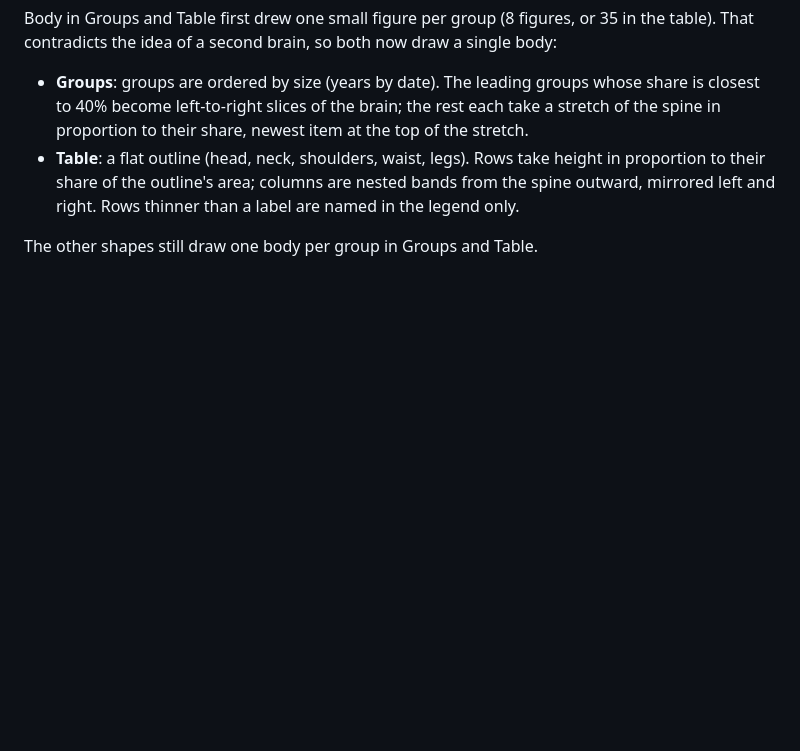
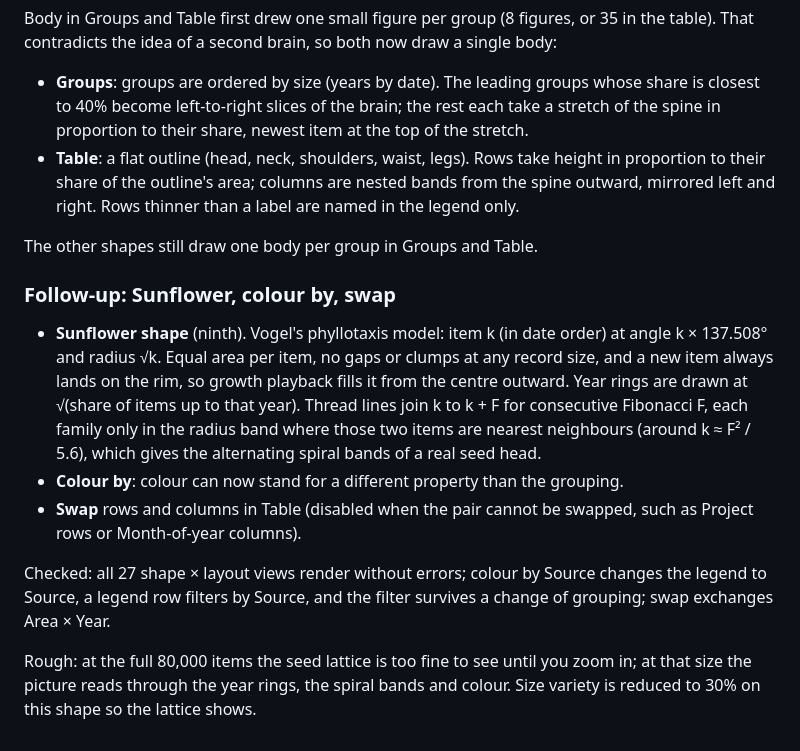
Before and after one commit to boshko1312/2ndbrain, a Markdown page: artifacts/AUDIT.md, the part around the change. Rendered like a GitHub page; blank space fills up the shorter version.

```diff
--- a/artifacts/AUDIT.md
+++ b/artifacts/AUDIT.md
@@ -492,3 +492,13 @@ Body in Groups and Table first drew one small figure per group (8 figures, or 35
 - **Table**: a flat outline (head, neck, shoulders, waist, legs). Rows take height in proportion to their share of the outline's area; columns are nested bands from the spine outward, mirrored left and right. Rows thinner than a label are named in the legend only.
 
 The other shapes still draw one body per group in Groups and Table.
+
+### Follow-up: Sunflower, colour by, swap
+
+- **Sunflower shape** (ninth). Vogel's phyllotaxis model: item k (in date order) at angle k × 137.508° and radius √k. Equal area per item, no gaps or clumps at any record size, and a new item always lands on the rim, so growth playback fills it from the centre outward. Year rings are drawn at √(share of items up to that year). Thread lines join k to k + F for consecutive Fibonacci F, each family only in the radius band where those two items are nearest neighbours (around k ≈ F² / 5.6), which gives the alternating spiral bands of a real seed head.
+- **Colour by**: colour can now stand for a different property than the grouping.
+- **Swap** rows and columns in Table (disabled when the pair cannot be swapped, such as Project rows or Month-of-year columns).
+
+Checked: all 27 shape × layout views render without errors; colour by Source changes the legend to Source, a legend row filters by Source, and the filter survives a change of grouping; swap exchanges Area × Year.
+
+Rough: at the full 80,000 items the seed lattice is too fine to see until you zoom in; at that size the picture reads through the year rings, the spiral bands and colour. Size variety is reduced to 30% on this shape so the lattice shows.
```
Also changed, not shown: artifacts/README.md (+3 -1 lines), artifacts/screenshots/os-32-sunflower.png (added), artifacts/screenshots/os-33-sunflower-groups.png (added), 1 other file.
